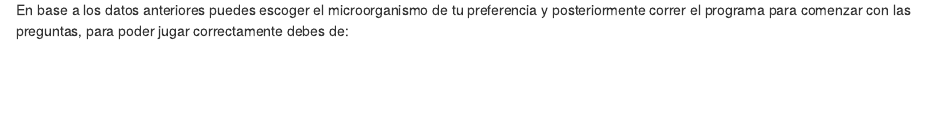
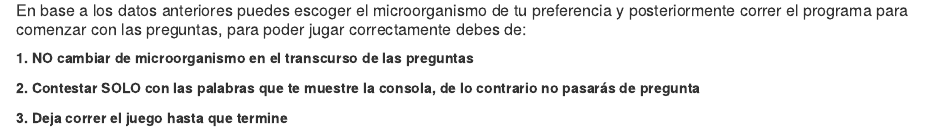
Before and after one commit to isa134340/proyecto_x, an R Markdown document (Instrucciones_adv.Rmd): the page in a window 1100 px wide, from 2970 px down. The pictures show the output file Instrucciones_adv.html that the author committed with the source, opened offline.

Commit message:
con reglas

````diff
--- a/Instrucciones_adv.Rmd
+++ b/Instrucciones_adv.Rmd
@@ -70,4 +70,10 @@ data.frame(virus=c("Herpes","Cytomegalovirus","Coronavirus","Pneumovirus","Lyssa
 virus
 ```
 
-En base a los datos anteriores puedes escoger el microorganismo de tu preferencia y posteriormente correr el programa para comenzar con las preguntas, para poder jugar correctamente debes de:
+##### En base a los datos anteriores puedes escoger el microorganismo de tu preferencia y posteriormente correr el programa para comenzar con las preguntas, para poder jugar correctamente debes de:
+
+__1. NO cambiar de microorganismo en el transcurso de las preguntas__
+
+__2. Contestar SOLO con las palabras que te muestre la consola, de lo contrario no pasarás de pregunta__
+
+__3. Deja correr el juego hasta que termine__
````
Also changed, not shown: Instrucciones_adv.html.
